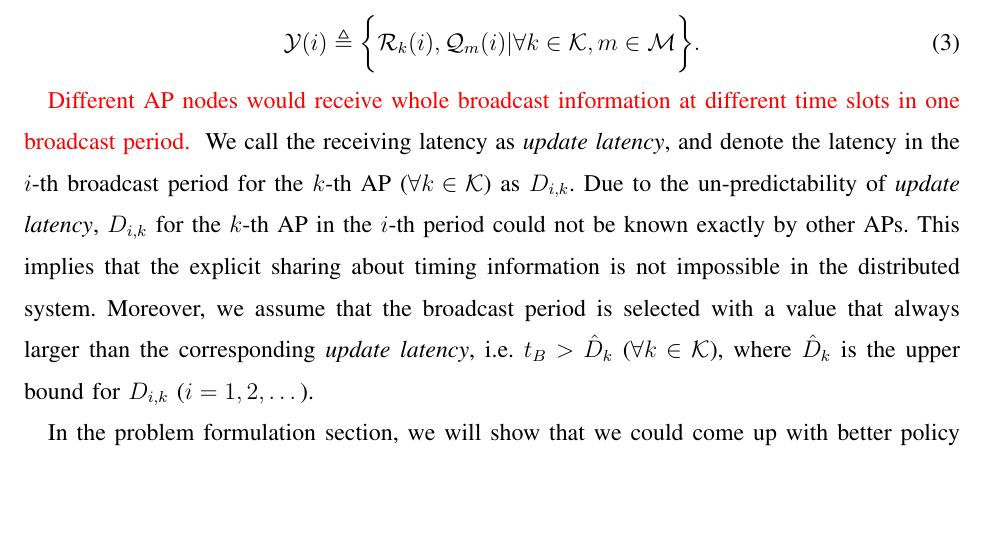
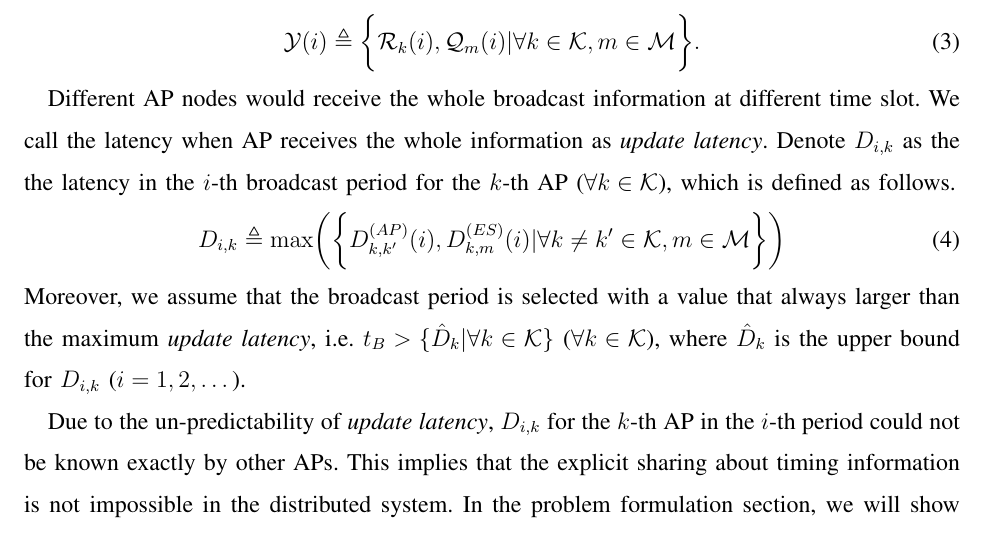
Before and after one commit to iamhyc/my-latex-collection, a LaTeX paper (main.tex, which reads src/03a-model.tex): part of page 6 of 16, cut so that both start at the same text, the shorter picture padded with empty space. Compiled offline with pdfLaTeX; a missing bibliography style is replaced by a similar one.

Commit message:
temp 0229

```diff
--- a/src/03a-model.tex
+++ b/src/03a-model.tex
@@ -101,14 +101,18 @@ Thus the composed broadcasting information at the $i$-th broadcast is denoted as
 \end{align}
 
 %NOTE: Receiving points definition, denotation and unpredictable
-\fixit{
-    Different AP nodes would receive whole broadcast information at different time slots in one broadcast period.
-}
-We call the receiving latency as \emph{update latency}, and denote the latency in the $i$-th broadcast period for the $k$-th AP ($\forall k\in\apSet$) as $D_{i,k}$.
-% $k$-th AP receives the last partial information at $t_{i} + D_{k,t}$.
+Different AP nodes would receive the whole broadcast information at different time slot.
+We call the latency when AP receives the whole information as \emph{update latency}.
+Denote $D_{i,k}$ as the the latency in the $i$-th broadcast period for the $k$-th AP ($\forall k\in\apSet$), which is defined as follows.
+\begin{align}
+    D_{i,k} \define \max\Paren{\Brace{
+        D^{(AP)}_{k,k'}(i),
+        D^{(ES)}_{k,m}(i) | \forall k \neq k' \in \apSet, m\in\esSet
+    }}
+\end{align}
+Moreover, we assume that the broadcast period is selected with a value that always larger than the maximum \emph{update latency}, i.e. $t_B > \{\hat{D}_k|\forall k\in\apSet\}$ ($\forall k\in\apSet$), where $\hat{D}_k$ is the upper bound for $D_{i,k}$ ($i=1,2,\dots$).
+
 Due to the un-predictability of \emph{update latency}, $D_{i,k}$ for the $k$-th AP in the $i$-th period could not be known exactly by other APs. This implies that the explicit sharing about timing information is not impossible in the distributed system.
-Moreover, we assume that the broadcast period is selected with a value that always larger than the corresponding \emph{update latency}, i.e. $t_B > \hat{D}_k$ ($\forall k\in\apSet$), where $\hat{D}_k$ is the upper bound for $D_{i,k}$ ($i=1,2,\dots$).
-
 In the problem formulation section, we will show that we could come up with better policy aware of the randomness of latency, and improve AP's policy in an iterative way.
 Furthermore, with the help of algorithm design we could prove that our improved policy is with analytical performance bound under MDP framework.
 
```
